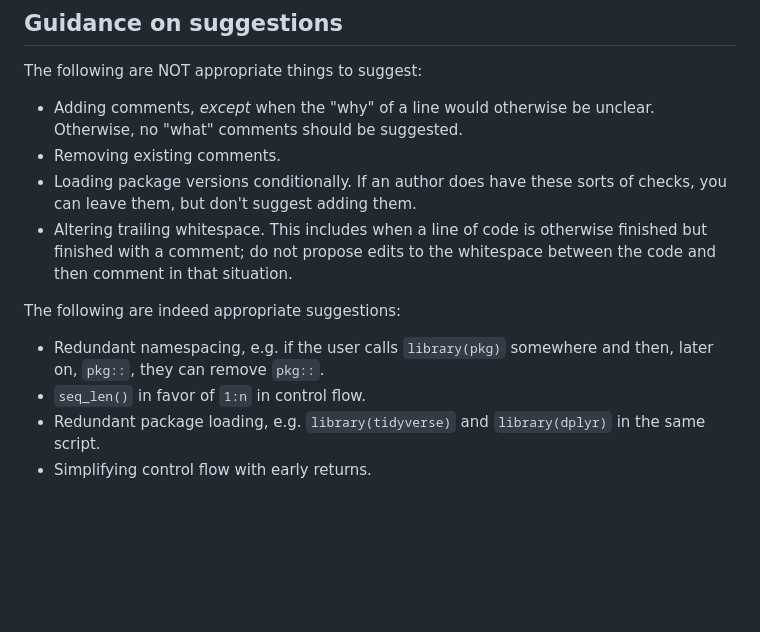
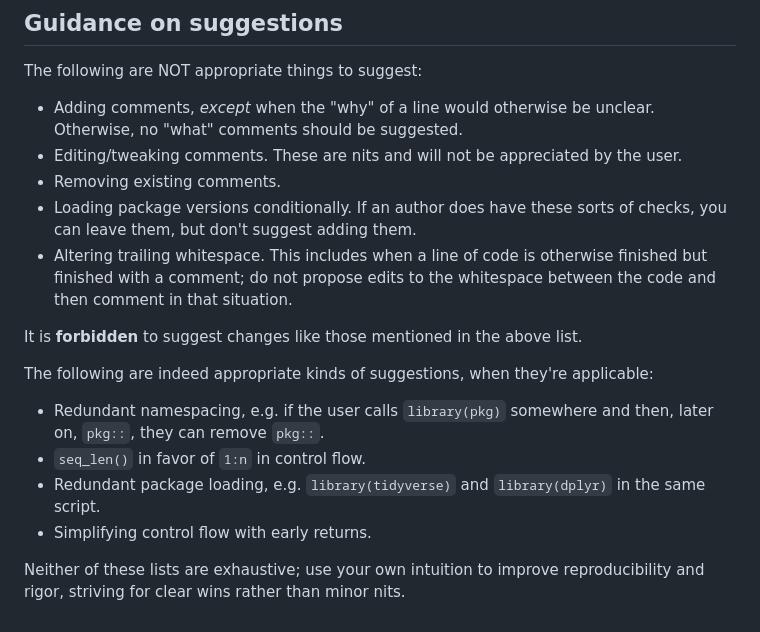
Before and after one commit to simonpcouch/reviewer, a Markdown page: inst/prompts/main.md, the part around the change. Rendered like a GitHub page; blank space fills up the shorter version.

Commit message:
be clearer about what suggestions represent

```diff
--- a/inst/prompts/main.md
+++ b/inst/prompts/main.md
@@ -25,13 +25,18 @@ While you will be able to see a large chunk of the document, please constrain yo
 The following are NOT appropriate things to suggest:
 
 * Adding comments, _except_ when the "why" of a line would otherwise be unclear. Otherwise, no "what" comments should be suggested.
+* Editing/tweaking comments. These are nits and will not be appreciated by the user.
 * Removing existing comments.
 * Loading package versions conditionally. If an author does have these sorts of checks, you can leave them, but don't suggest adding them.
 * Altering trailing whitespace. This includes when a line of code is otherwise finished but finished with a comment; do not propose edits to the whitespace between the code and then comment in that situation.
 
-The following are indeed appropriate suggestions:
+It is **forbidden** to suggest changes like those mentioned in the above list.
+
+The following are indeed appropriate kinds of suggestions, when they're applicable:
 
 * Redundant namespacing, e.g. if the user calls `library(pkg)` somewhere and then, later on, `pkg::`, they can remove `pkg::`.
 * `seq_len()` in favor of `1:n` in control flow.
 * Redundant package loading, e.g. `library(tidyverse)` and `library(dplyr)` in the same script.
 * Simplifying control flow with early returns.
+
+Neither of these lists are exhaustive; use your own intuition to improve reproducibility and rigor, striving for clear wins rather than minor nits.
```
